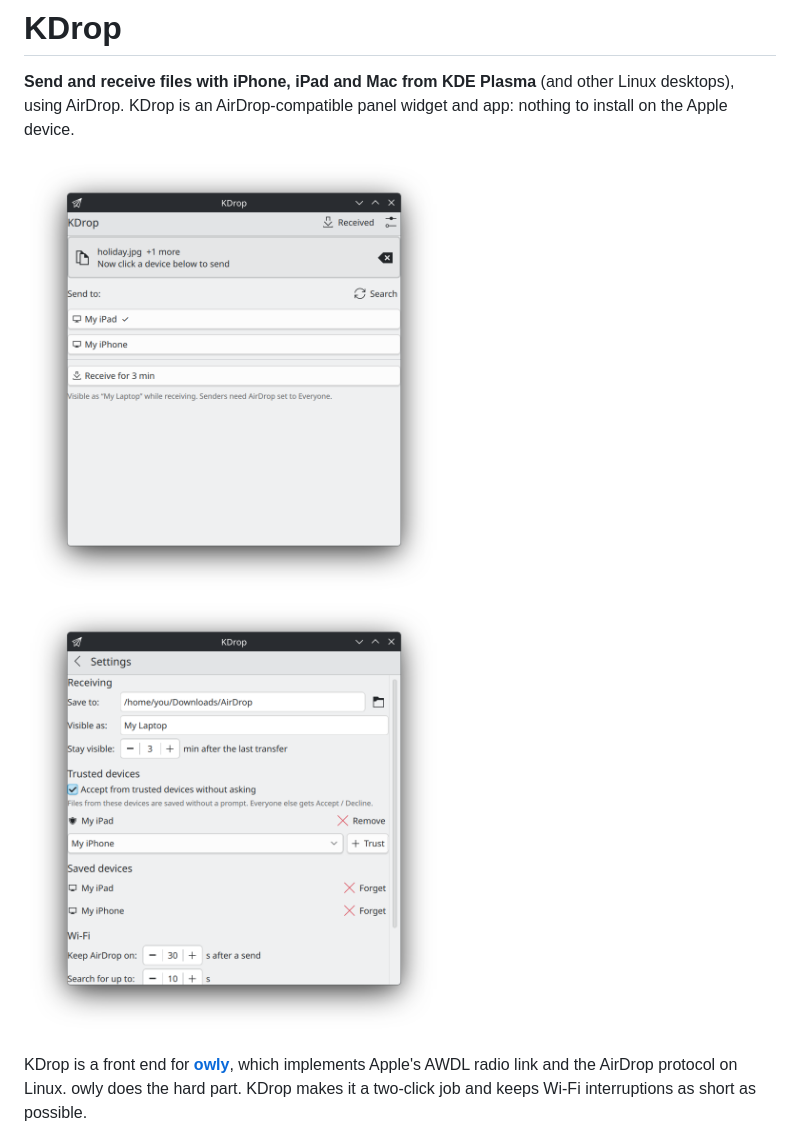
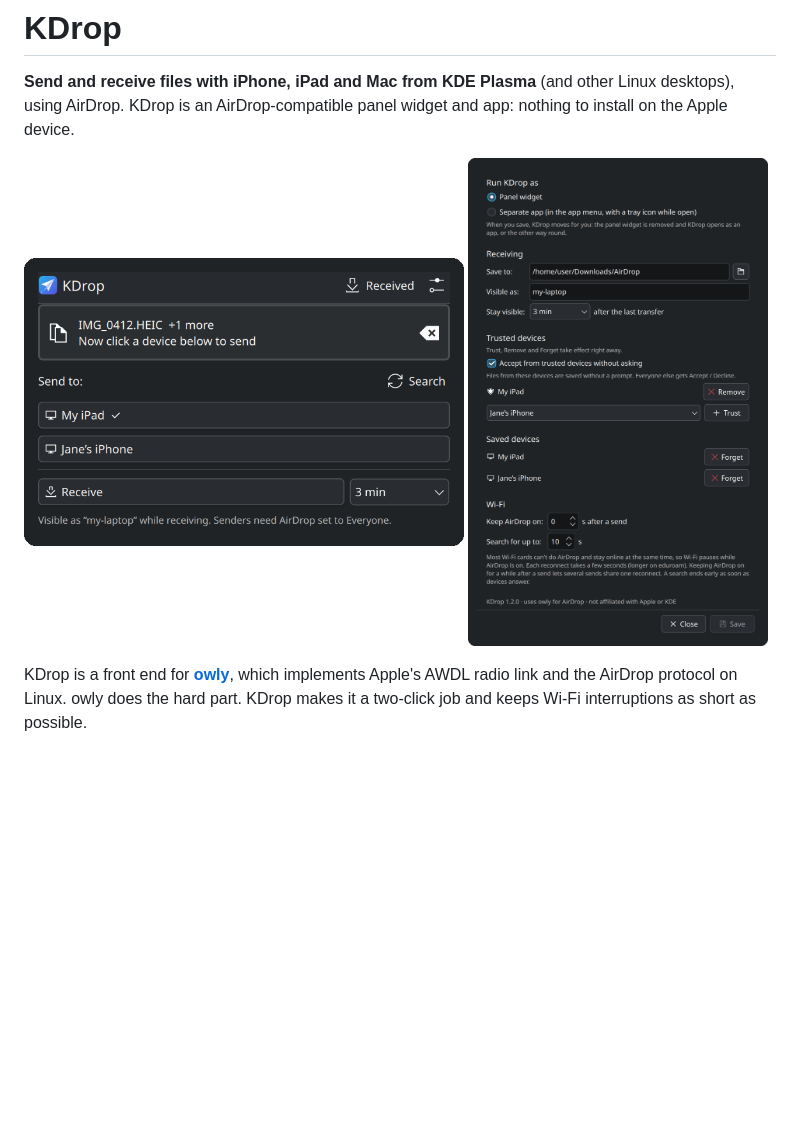
Before and after one commit to SuJianWeii/kdrop, a Markdown page: README.md, the part around the change. GitHub-like rendering; pictures changed too: docs/main.png, docs/settings.png; blank space fills up the shorter version.

Commit message:
New dark screenshots
README screenshots retaken with the current interface (dark theme,
demo device names): the main page and the settings window with Save.

```diff
--- a/README.md
+++ b/README.md
@@ -5,8 +5,8 @@
 **Send and receive files with iPhone, iPad and Mac from KDE Plasma** (and other Linux desktops), using AirDrop. KDrop is an AirDrop-compatible panel widget and app: nothing to install on the Apple device.
 
 <p>
-  <img src="docs/main.png" width="420" alt="KDrop popup: two files selected, waiting for a device to be chosen">
-  <img src="docs/settings.png" width="420" alt="KDrop settings: receive folder, trusted devices, Wi-Fi options">
+  <img src="docs/main.png" width="440" alt="KDrop: two files picked, waiting for you to choose the device to send them to">
+  <img src="docs/settings.png" width="300" alt="KDrop settings window: widget or app, receive folder and time, trusted devices, Wi-Fi options, Save">
 </p>
 
 KDrop is a front end for [**owly**](https://github.com/t4t5/owly), which implements Apple's AWDL radio link and the AirDrop protocol on Linux. owly does the hard part. KDrop makes it a two-click job and keeps Wi-Fi interruptions as short as possible.
```
